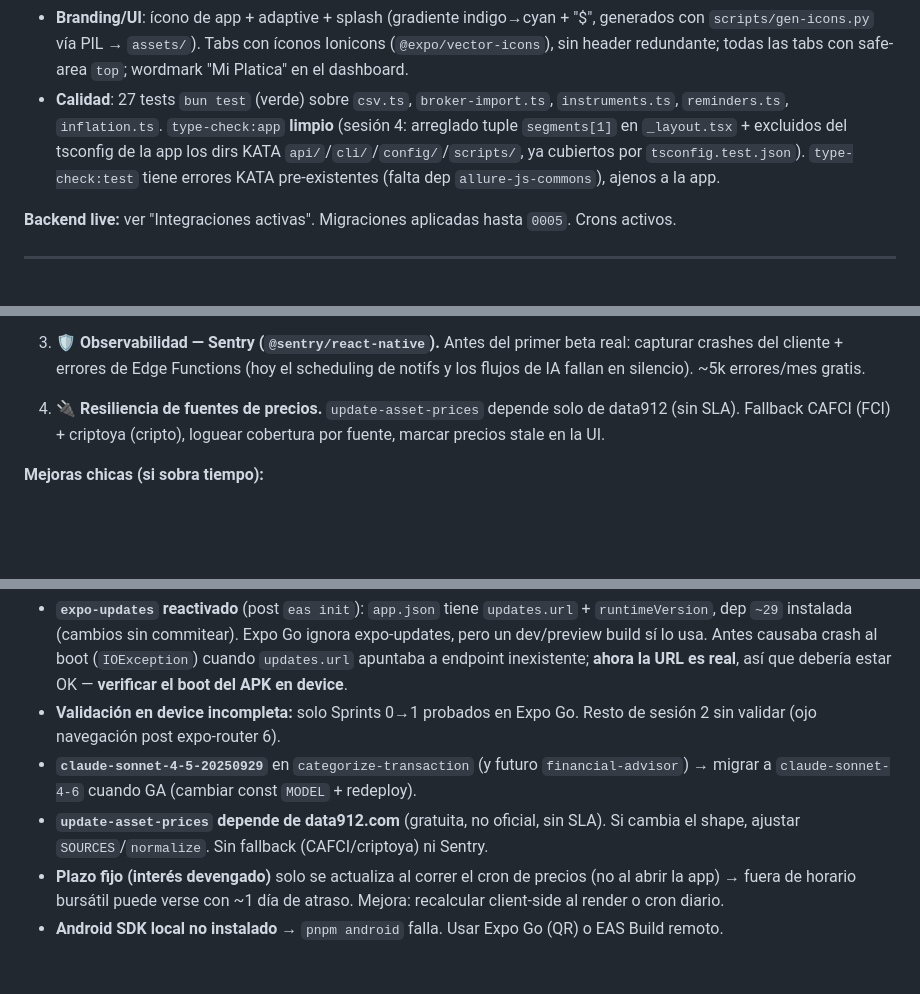
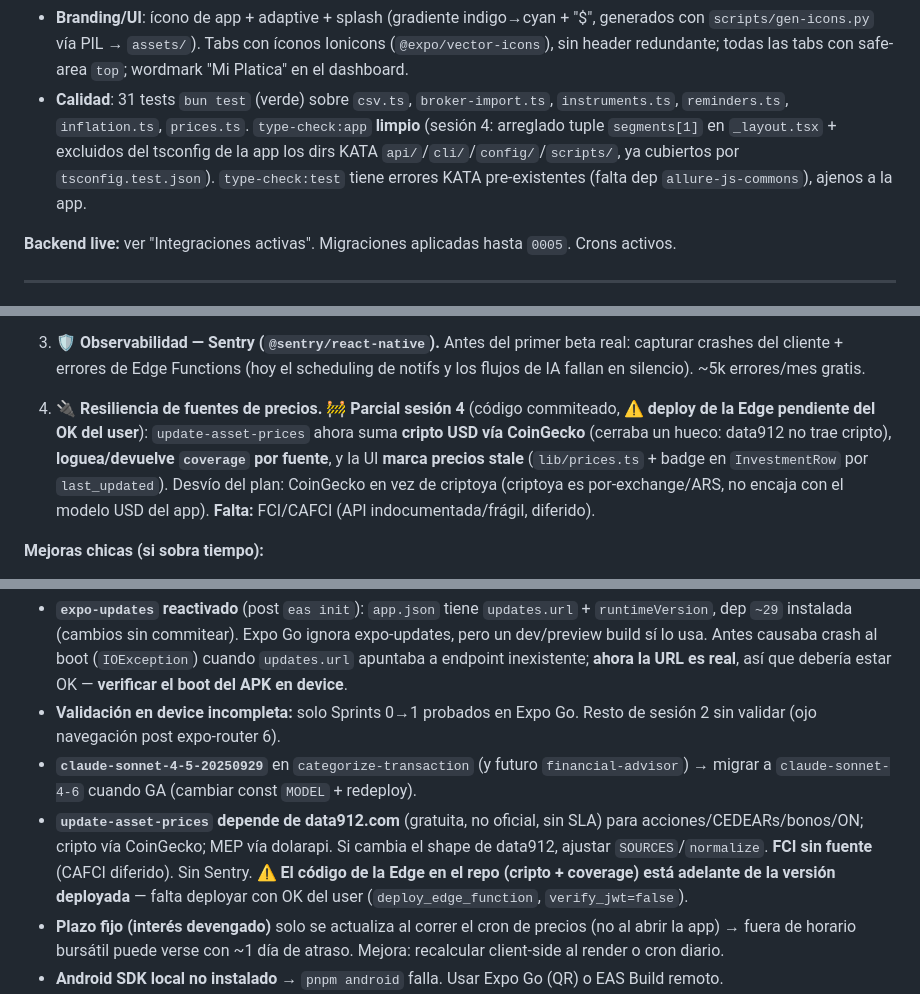
Before and after one commit to alexleon001/miplatica, a Markdown page: CLAUDE.md, 3 parts joined by grey strips. Rendered like a GitHub page; blank space fills up the shorter version.

Commit message:
docs: session 4 progress (price resilience, stale UI, deploy pending)

```diff
--- a/CLAUDE.md
+++ b/CLAUDE.md
@@ -47,7 +47,7 @@ Sprints 0 → 3, 5 y 6 completos; 3.5 (inflación) ✅; 4 parcial (CSV ✅, MP O
 - **Asesor financiero IA (Sprint 5)**: chat `app/advisor.tsx` (entry en `more.tsx`) → Edge `financial-advisor` (persona AR + prompt caching + contexto financiero vía RLS) → `use-advisor`.
 - **CRUD completo**: borrar las 4 entidades (long-press); editar las 4 (tap = editar, reusan su modal de alta en modo edición; investments re-deriva con `deriveInvestmentValues`).
 - **Branding/UI**: ícono de app + adaptive + splash (gradiente indigo→cyan + "$", generados con `scripts/gen-icons.py` vía PIL → `assets/`). Tabs con íconos Ionicons (`@expo/vector-icons`), sin header redundante; todas las tabs con safe-area `top`; wordmark "Mi Platica" en el dashboard.
-- **Calidad**: 27 tests `bun test` (verde) sobre `csv.ts`, `broker-import.ts`, `instruments.ts`, `reminders.ts`, `inflation.ts`. `type-check:app` **limpio** (sesión 4: arreglado tuple `segments[1]` en `_layout.tsx` + excluidos del tsconfig de la app los dirs KATA `api/`/`cli/`/`config/`/`scripts/`, ya cubiertos por `tsconfig.test.json`). `type-check:test` tiene errores KATA pre-existentes (falta dep `allure-js-commons`), ajenos a la app.
+- **Calidad**: 31 tests `bun test` (verde) sobre `csv.ts`, `broker-import.ts`, `instruments.ts`, `reminders.ts`, `inflation.ts`, `prices.ts`. `type-check:app` **limpio** (sesión 4: arreglado tuple `segments[1]` en `_layout.tsx` + excluidos del tsconfig de la app los dirs KATA `api/`/`cli/`/`config/`/`scripts/`, ya cubiertos por `tsconfig.test.json`). `type-check:test` tiene errores KATA pre-existentes (falta dep `allure-js-commons`), ajenos a la app.
 
 **Backend live:** ver "Integraciones activas". Migraciones aplicadas hasta `0005`. Crons activos.
 
@@ -67,7 +67,7 @@ Sprints 0 → 3, 5 y 6 completos; 3.5 (inflación) ✅; 4 parcial (CSV ✅, MP O
 
 3. **🛡️ Observabilidad — Sentry (`@sentry/react-native`).** Antes del primer beta real: capturar crashes del cliente + errores de Edge Functions (hoy el scheduling de notifs y los flujos de IA fallan en silencio). ~5k errores/mes gratis.
 
-4. **🔌 Resiliencia de fuentes de precios.** `update-asset-prices` depende solo de data912 (sin SLA). Fallback CAFCI (FCI) + criptoya (cripto), loguear cobertura por fuente, marcar precios stale en la UI.
+4. **🔌 Resiliencia de fuentes de precios.** 🚧 **Parcial sesión 4** (código commiteado, ⚠️ **deploy de la Edge pendiente del OK del user**): `update-asset-prices` ahora suma **cripto USD vía CoinGecko** (cerraba un hueco: data912 no trae cripto), **loguea/devuelve `coverage` por fuente**, y la UI **marca precios stale** (`lib/prices.ts` + badge en `InvestmentRow` por `last_updated`). Desvío del plan: CoinGecko en vez de criptoya (criptoya es por-exchange/ARS, no encaja con el modelo USD del app). **Falta:** FCI/CAFCI (API indocumentada/frágil, diferido).
 
 **Mejoras chicas (si sobra tiempo):**
 - ~~Acción "Aportar" en metas y "Registrar pago" en deudas~~ ✅ **HECHO sesión 4** (`useRegisterDebtPayment`/`useAddGoalContribution` + modal `quick-amount` + píldoras "Pagar"/"+ Aportar"). Falta verificar en device.
@@ -156,7 +156,7 @@ bunx supabase secrets set ANTHROPIC_API_KEY=sk-ant-...
 - **`expo-updates` reactivado** (post `eas init`): `app.json` tiene `updates.url` + `runtimeVersion`, dep `~29` instalada (cambios sin commitear). Expo Go ignora expo-updates, pero un dev/preview build sí lo usa. Antes causaba crash al boot (`IOException`) cuando `updates.url` apuntaba a endpoint inexistente; **ahora la URL es real**, así que debería estar OK — **verificar el boot del APK en device**.
 - **Validación en device incompleta:** solo Sprints 0→1 probados en Expo Go. Resto de sesión 2 sin validar (ojo navegación post expo-router 6).
 - **`claude-sonnet-4-5-20250929`** en `categorize-transaction` (y futuro `financial-advisor`) → migrar a `claude-sonnet-4-6` cuando GA (cambiar const `MODEL` + redeploy).
-- **`update-asset-prices` depende de data912.com** (gratuita, no oficial, sin SLA). Si cambia el shape, ajustar `SOURCES`/`normalize`. Sin fallback (CAFCI/criptoya) ni Sentry.
+- **`update-asset-prices` depende de data912.com** (gratuita, no oficial, sin SLA) para acciones/CEDEARs/bonos/ON; cripto vía CoinGecko; MEP vía dolarapi. Si cambia el shape de data912, ajustar `SOURCES`/`normalize`. **FCI sin fuente** (CAFCI diferido). Sin Sentry. ⚠️ **El código de la Edge en el repo (cripto + coverage) está adelante de la versión deployada** — falta deployar con OK del user (`deploy_edge_function`, `verify_jwt=false`).
 - **Plazo fijo (interés devengado)** solo se actualiza al correr el cron de precios (no al abrir la app) → fuera de horario bursátil puede verse con ~1 día de atraso. Mejora: recalcular client-side al render o cron diario.
 - **Android SDK local no instalado** → `pnpm android` falla. Usar Expo Go (QR) o EAS Build remoto.
 - **Íconos de app:** `assets/icon.png` + `adaptive-icon.png` + `splash-icon.png` generados con `scripts/gen-icons.py` (PIL, gradiente + "$"). Placeholder de marca decente; reemplazar por un diseño definitivo antes del store si se quiere.
```
